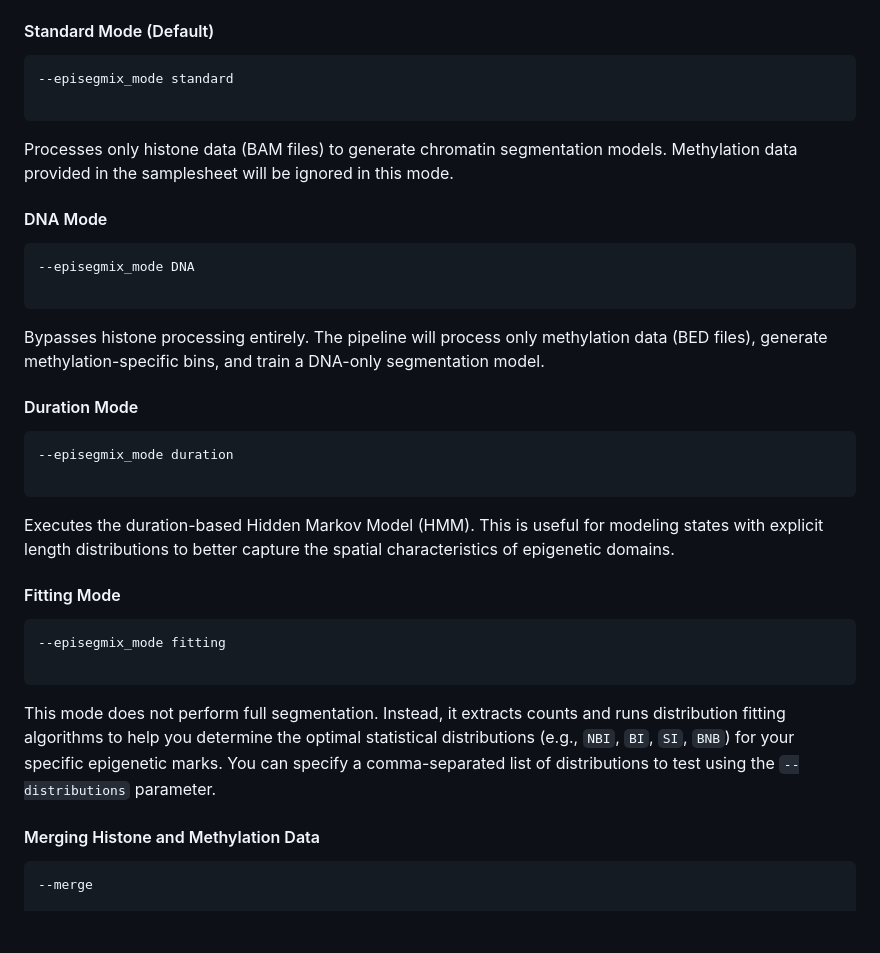
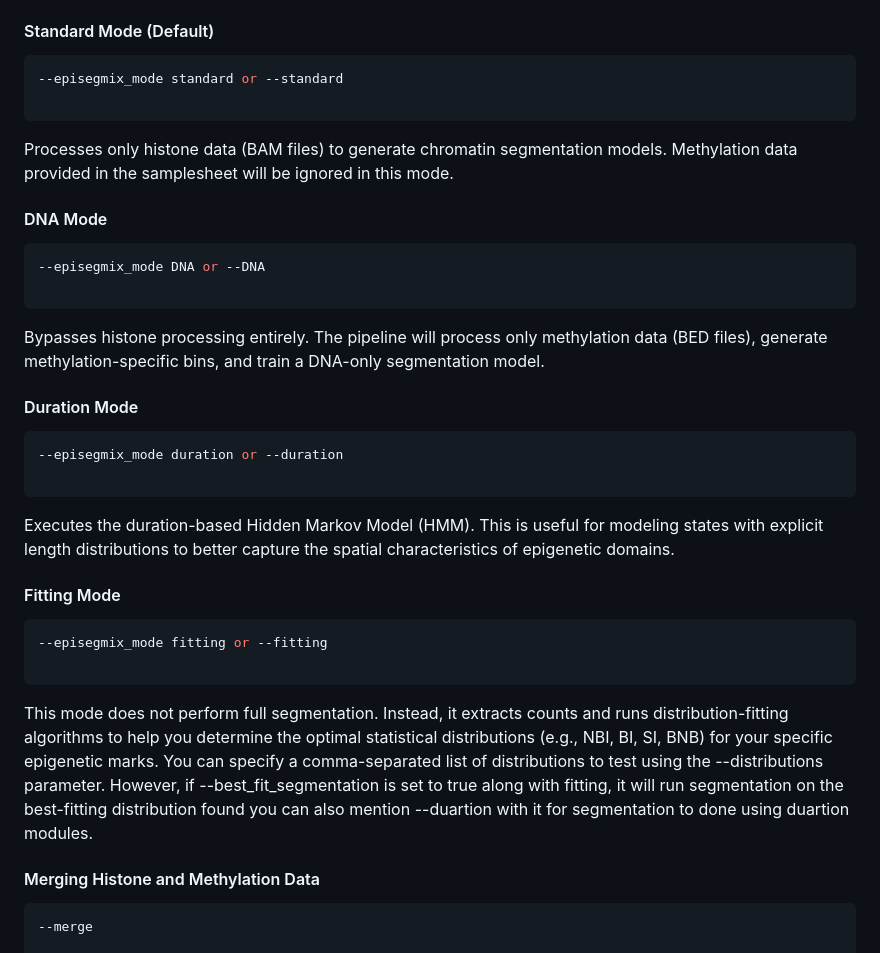
Before and after one commit to epigenetics-sb/EpiSegMix, a Markdown page: docs/usage.md, the part around one of its changes. GitHub-like rendering; blank space fills up the shorter version.

````diff
--- a/docs/usage.md
+++ b/docs/usage.md
@@ -96,7 +116,7 @@ The pipeline's behavior can be significantly altered using the `--episegmix_mode
 #### Standard Mode (Default)
 
 ```bash
---episegmix_mode standard
+--episegmix_mode standard or --standard
 
 ```
 
@@ -105,7 +125,7 @@ Processes only histone data (BAM files) to generate chromatin segmentation model
 #### DNA Mode
 
 ```bash
---episegmix_mode DNA
+--episegmix_mode DNA or --DNA
 
 ```
 
@@ -114,7 +134,7 @@ Bypasses histone processing entirely. The pipeline will process only methylation
 #### Duration Mode
 
 ```bash
---episegmix_mode duration
+--episegmix_mode duration or --duration
 
 ```
 
@@ -123,11 +143,12 @@ Executes the duration-based Hidden Markov Model (HMM). This is useful for modeli
 #### Fitting Mode
 
 ```bash
---episegmix_mode fitting
+--episegmix_mode fitting or --fitting
 
 ```
 
-This mode does not perform full segmentation. Instead, it extracts counts and runs distribution fitting algorithms to help you determine the optimal statistical distributions (e.g., `NBI`, `BI`, `SI`, `BNB`) for your specific epigenetic marks. You can specify a comma-separated list of distributions to test using the `--distributions` parameter.
+This mode does not perform full segmentation. Instead, it extracts counts and runs distribution-fitting algorithms to help you determine the optimal statistical distributions (e.g., NBI, BI, SI, BNB) for your specific epigenetic marks. You can specify a comma-separated list of distributions to test using the --distributions parameter.
+However, if --best_fit_segmentation is set to true along with fitting, it will run segmentation on the best-fitting distribution found you can also mention --duartion with it for segmentation to done using duartion modules.
 
 #### Merging Histone and Methylation Data
 
````
Also changed, not shown: other parts of docs/usage.md (+29 -9 lines).
